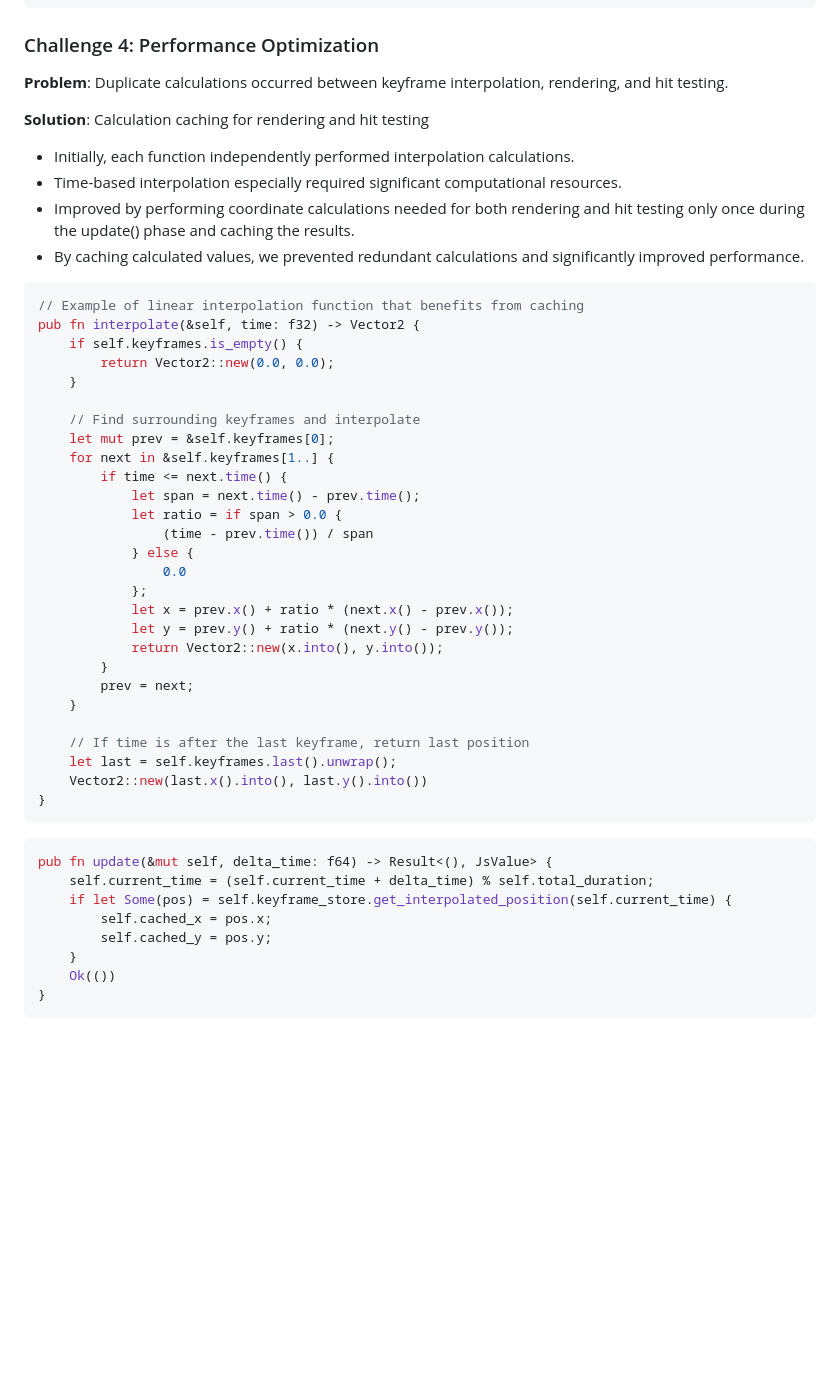
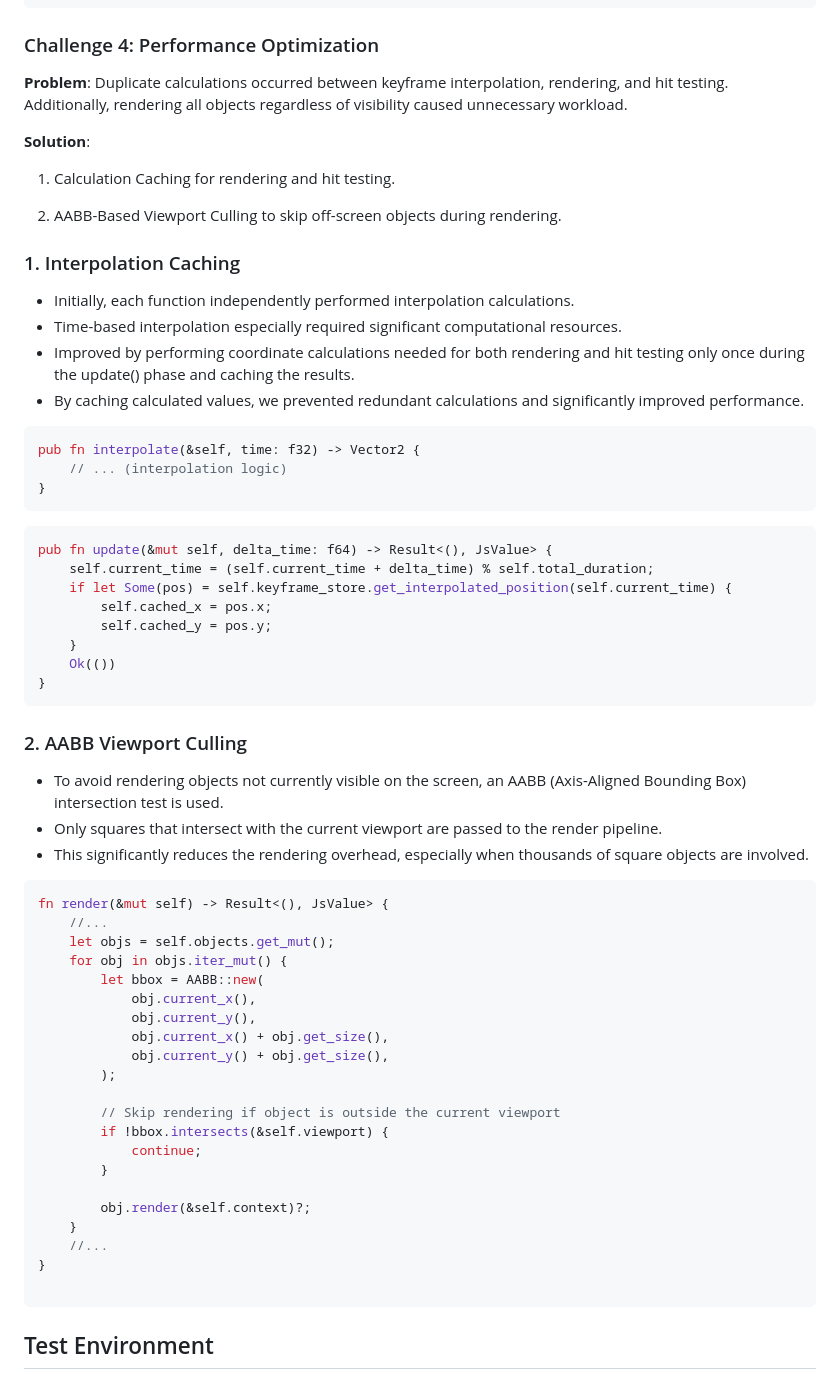
Before and after one commit to skxohn/rust_2d_engine, a Markdown page: README.md, the part around the change printed below. Rendered like a GitHub page; blank space fills up the shorter version.

````diff
--- a/README.md
+++ b/README.md
@@ -310,42 +295,22 @@ pub async fn run(self) -> Result<(), JsValue> {
 ```
 
 ### Challenge 4: Performance Optimization
-**Problem**: Duplicate calculations occurred between keyframe interpolation, rendering, and hit testing.
+**Problem**: Duplicate calculations occurred between keyframe interpolation, rendering, and hit testing. Additionally, rendering all objects regardless of visibility caused unnecessary workload.
 
-**Solution**: Calculation caching for rendering and hit testing
+**Solution**:
+  1. Calculation Caching for rendering and hit testing.
 
-- Initially, each function independently performed interpolation calculations.
-- Time-based interpolation especially required significant computational resources.
-- Improved by performing coordinate calculations needed for both rendering and hit testing only once during the update() phase and caching the results.
-- By caching calculated values, we prevented redundant calculations and significantly improved performance.
+  2. AABB-Based Viewport Culling to skip off-screen objects during rendering.
+
+### 1. Interpolation Caching
+* Initially, each function independently performed interpolation calculations.
+* Time-based interpolation especially required significant computational resources.
+* Improved by performing coordinate calculations needed for both rendering and hit testing only once during the update() phase and caching the results.
+* By caching calculated values, we prevented redundant calculations and significantly improved performance.
 
 ```rust
-// Example of linear interpolation function that benefits from caching
 pub fn interpolate(&self, time: f32) -> Vector2 {
-    if self.keyframes.is_empty() {
-        return Vector2::new(0.0, 0.0);
-    }
-
-    // Find surrounding keyframes and interpolate
-    let mut prev = &self.keyframes[0];
-    for next in &self.keyframes[1..] {
-        if time <= next.time() {
-            let span = next.time() - prev.time();
-            let ratio = if span > 0.0 {
-                (time - prev.time()) / span
-            } else {
-                0.0
-            };
-            let x = prev.x() + ratio * (next.x() - prev.x());
-            let y = prev.y() + ratio * (next.y() - prev.y());
-            return Vector2::new(x.into(), y.into());
-        }
-        prev = next;
-    }
-
-    // If time is after the last keyframe, return last position
-    let last = self.keyframes.last().unwrap();
-    Vector2::new(last.x().into(), last.y().into())
+    // ... (interpolation logic)
 }
 ```
 
@@ -359,3 +324,34 @@ pub fn update(&mut self, delta_time: f64) -> Result<(), JsValue> {
     Ok(())
 }
 ```
+
+### 2. AABB Viewport Culling
+* To avoid rendering objects not currently visible on the screen, an AABB (Axis-Aligned Bounding Box) intersection test is used.
+* Only squares that intersect with the current viewport are passed to the render pipeline.
+* This significantly reduces the rendering overhead, especially when thousands of square objects are involved.
+
+```rust
+fn render(&mut self) -> Result<(), JsValue> {
+    //...
+    let objs = self.objects.get_mut();
+    for obj in objs.iter_mut() {
+        let bbox = AABB::new(
+            obj.current_x(),
+            obj.current_y(),
+            obj.current_x() + obj.get_size(),
+            obj.current_y() + obj.get_size(),
+        );
+
+        // Skip rendering if object is outside the current viewport
+        if !bbox.intersects(&self.viewport) {
+            continue;
+        }
+
+        obj.render(&self.context)?;
+    }
+    //...
+}
+
+```
+## Test Environment
+
````
Also changed, not shown: other parts of README.md (+117 -104 lines), images/image.png, 2 other files.
